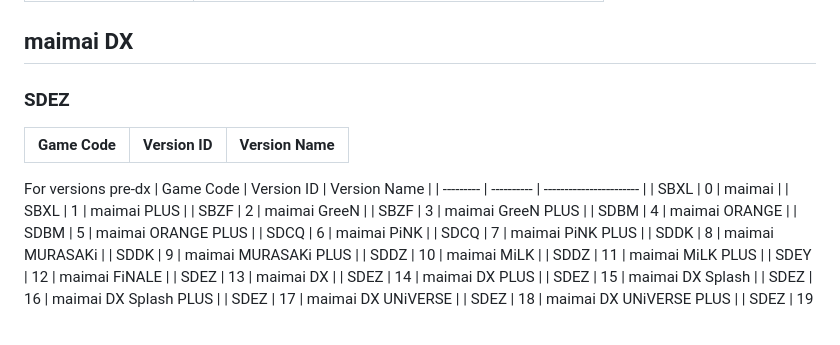
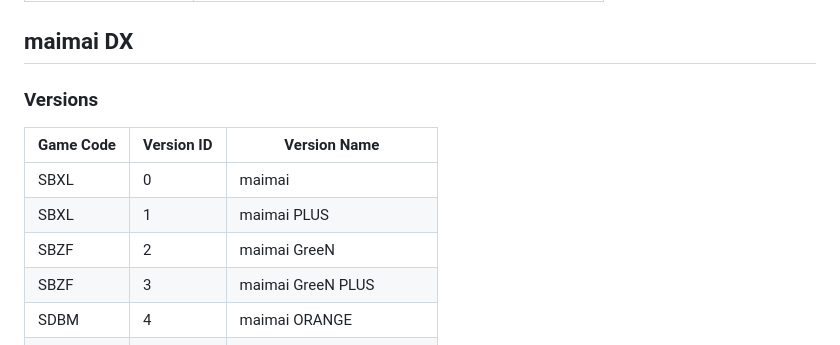
Before and after one commit to Error063/artemis, a Markdown page: docs/game_specific_info.md, the part around the change. Rendered like a GitHub page; blank space fills up the shorter version.

Commit message:
Fixed typo in game_specific_info.md
I suck at git; The Maimai version table has been fixed as suggested.

```diff
--- a/docs/game_specific_info.md
+++ b/docs/game_specific_info.md
@@ -182,13 +182,8 @@ Config file is located in `config/cxb.yaml`.
 
 ## maimai DX
 
-### SDEZ
+### Versions
 
-| Game Code | Version ID | Version Name |
-| --------- | ---------- | ------------ |
-
-
-For versions pre-dx
 | Game Code | Version ID | Version Name            |
 | --------- | ---------- | ----------------------- |
 | SBXL      | 0          | maimai                  |
```
